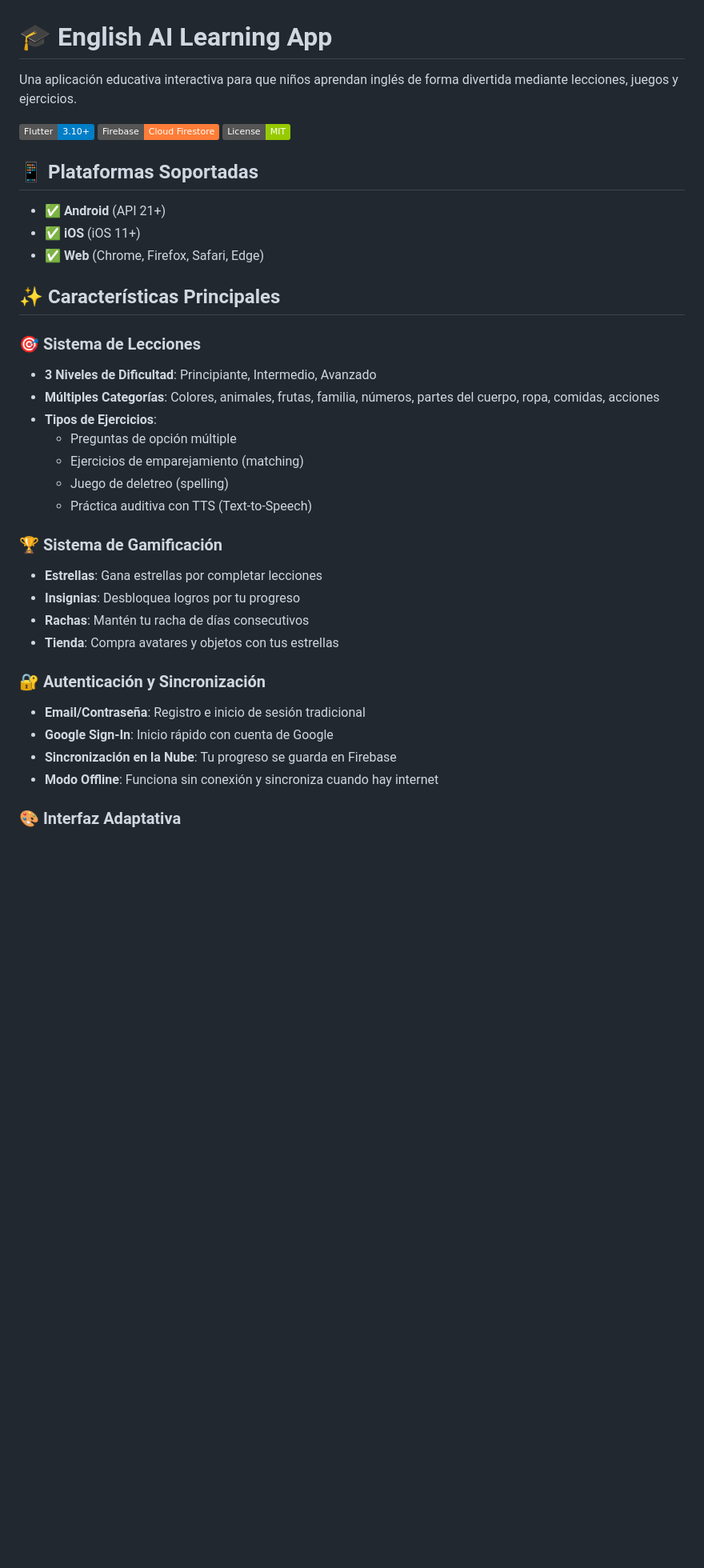
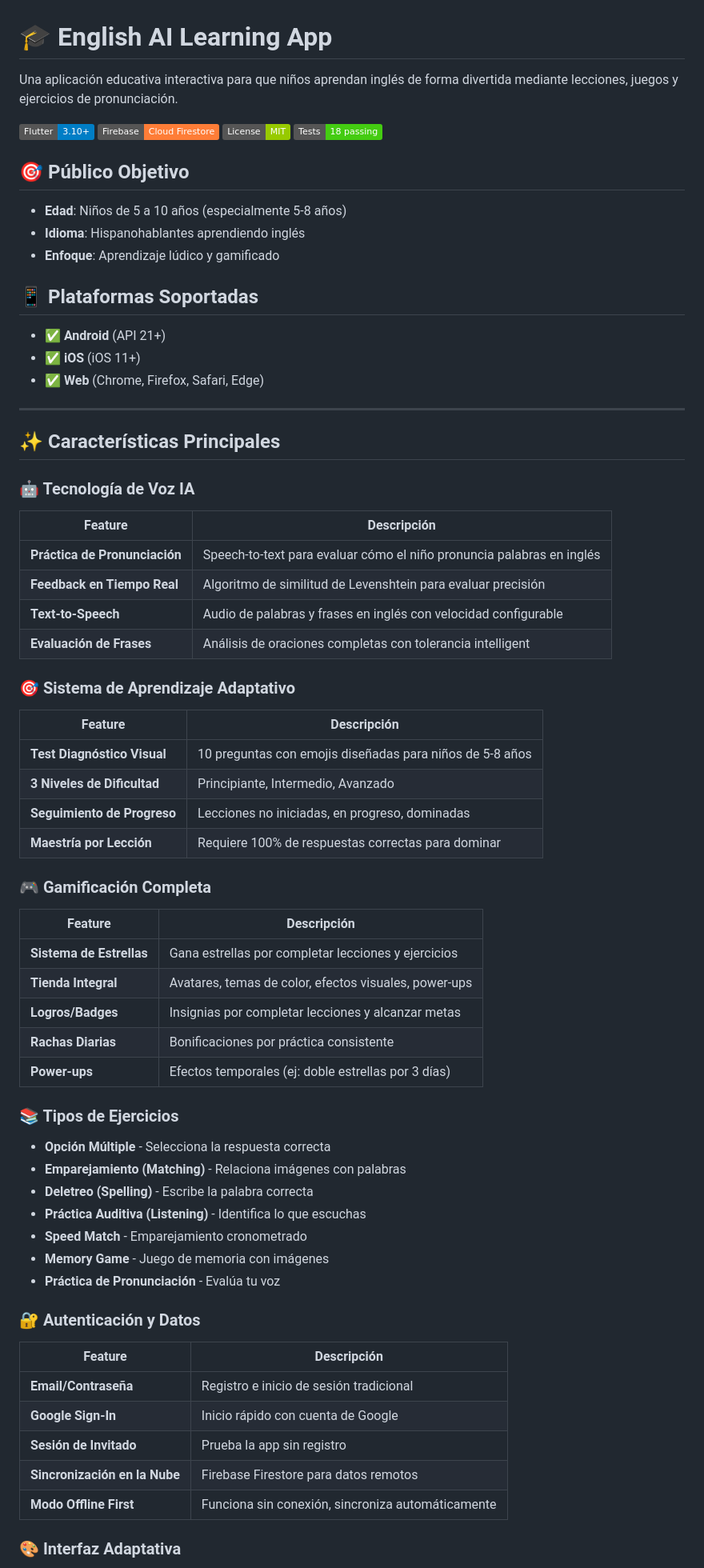
Before and after one commit to anvacode/english-ai-learning-app, a Markdown page: README.md, the part around one of its changes. Shown at 80% size. Drawn GitHub-style; badges without logos; blank space fills up the shorter version.

```diff
--- a/README.md
+++ b/README.md
@@ -1,10 +1,17 @@
 # 🎓 English AI Learning App
 
-Una aplicación educativa interactiva para que niños aprendan inglés de forma divertida mediante lecciones, juegos y ejercicios.
+Una aplicación educativa interactiva para que niños aprendan inglés de forma divertida mediante lecciones, juegos y ejercicios de pronunciación.
 
 [![Flutter Version](https://img.shields.io/badge/Flutter-3.10+-blue.svg)](https://flutter.dev)
 [![Firebase](https://img.shields.io/badge/Firebase-Cloud%20Firestore-orange.svg)](https://firebase.google.com)
 [![License](https://img.shields.io/badge/License-MIT-green.svg)](LICENSE)
+[![Test Status](https://img.shields.io/badge/Tests-18%20passing-brightgreen)]()
+
+## 🎯 Público Objetivo
+
+- **Edad**: Niños de 5 a 10 años (especialmente 5-8 años)
+- **Idioma**: Hispanohablantes aprendiendo inglés
+- **Enfoque**: Aprendizaje lúdico y gamificado
 
 ## 📱 Plataformas Soportadas
 
@@ -12,27 +19,56 @@ Una aplicación educativa interactiva para que niños aprendan inglés de forma
 - ✅ **iOS** (iOS 11+)
 - ✅ **Web** (Chrome, Firefox, Safari, Edge)
 
+---
+
 ## ✨ Características Principales
 
-### 🎯 Sistema de Lecciones
-- **3 Niveles de Dificultad**: Principiante, Intermedio, Avanzado
-- **Múltiples Categorías**: Colores, animales, frutas, familia, números, partes del cuerpo, ropa, comidas, acciones
-- **Tipos de Ejercicios**:
-  - Preguntas de opción múltiple
-  - Ejercicios de emparejamiento (matching)
-  - Juego de deletreo (spelling)
-  - Práctica auditiva con TTS (Text-to-Speech)
+### 🤖 Tecnología de Voz IA
 
-### 🏆 Sistema de Gamificación
-- **Estrellas**: Gana estrellas por completar lecciones
-- **Insignias**: Desbloquea logros por tu progreso
-- **Rachas**: Mantén tu racha de días consecutivos
-- **Tienda**: Compra avatares y objetos con tus estrellas
+| Feature | Descripción |
+|---------|-------------|
+| **Práctica de Pronunciación** | Speech-to-text para evaluar cómo el niño pronuncia palabras en inglés |
+| **Feedback en Tiempo Real** | Algoritmo de similitud de Levenshtein para evaluar precisión |
+| **Text-to-Speech** | Audio de palabras y frases en inglés con velocidad configurable |
+| **Evaluación de Frases** | Análisis de oraciones completas con tolerancia intelligent |
 
-### 🔐 Autenticación y Sincronización
-- **Email/Contraseña**: Registro e inicio de sesión tradicional
-- **Google Sign-In**: Inicio rápido con cuenta de Google
-- **Sincronización en la Nube**: Tu progreso se guarda en Firebase
-- **Modo Offline**: Funciona sin conexión y sincroniza cuando hay internet
+### 🎯 Sistema de Aprendizaje Adaptativo
+
+| Feature | Descripción |
+|---------|-------------|
+| **Test Diagnóstico Visual** | 10 preguntas con emojis diseñadas para niños de 5-8 años |
+| **3 Niveles de Dificultad** | Principiante, Intermedio, Avanzado |
+| **Seguimiento de Progreso** | Lecciones no iniciadas, en progreso, dominadas |
+| **Maestría por Lección** | Requiere 100% de respuestas correctas para dominar |
+
+### 🎮 Gamificación Completa
+
+| Feature | Descripción |
+|---------|-------------|
+| **Sistema de Estrellas** | Gana estrellas por completar lecciones y ejercicios |
+| **Tienda Integral** | Avatares, temas de color, efectos visuales, power-ups |
+| **Logros/Badges** | Insignias por completar lecciones y alcanzar metas |
+| **Rachas Diarias** | Bonificaciones por práctica consistente |
+| **Power-ups** | Efectos temporales (ej: doble estrellas por 3 días) |
+
+### 📚 Tipos de Ejercicios
+
+- **Opción Múltiple** - Selecciona la respuesta correcta
+- **Emparejamiento (Matching)** - Relaciona imágenes con palabras
+- **Deletreo (Spelling)** - Escribe la palabra correcta
+- **Práctica Auditiva (Listening)** - Identifica lo que escuchas
+- **Speed Match** - Emparejamiento cronometrado
+- **Memory Game** - Juego de memoria con imágenes
+- **Práctica de Pronunciación** - Evalúa tu voz
+
+### 🔐 Autenticación y Datos
+
+| Feature | Descripción |
+|---------|-------------|
+| **Email/Contraseña** | Registro e inicio de sesión tradicional |
+| **Google Sign-In** | Inicio rápido con cuenta de Google |
+| **Sesión de Invitado** | Prueba la app sin registro |
+| **Sincronización en la Nube** | Firebase Firestore para datos remotos |
+| **Modo Offline First** | Funciona sin conexión, sincroniza automáticamente |
 
 ### 🎨 Interfaz Adaptativa
```
Also changed, not shown: other parts of README.md (+158 -89 lines).
